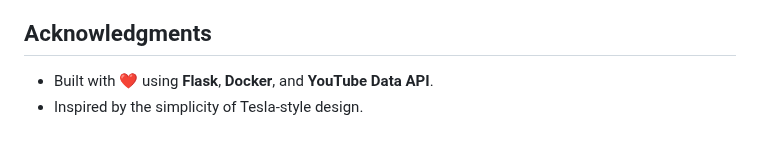
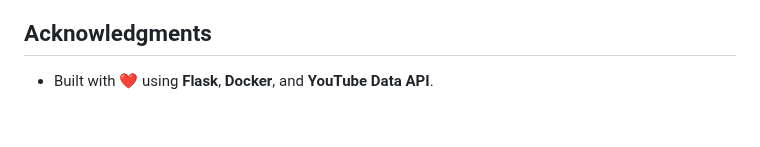
Before and after one commit to en0o0n/youtube-audio-for-tesla, a Markdown page: README.md, the part around the change. Rendered like a GitHub page.

```diff
--- a/README.md
+++ b/README.md
@@ -126,4 +126,3 @@ If you encounter any issues, feel free to open an issue on the [GitHub Issues Pa
 ## Acknowledgments
 
 - Built with ❤️ using **Flask**, **Docker**, and **YouTube Data API**.
-- Inspired by the simplicity of Tesla-style design.
```
